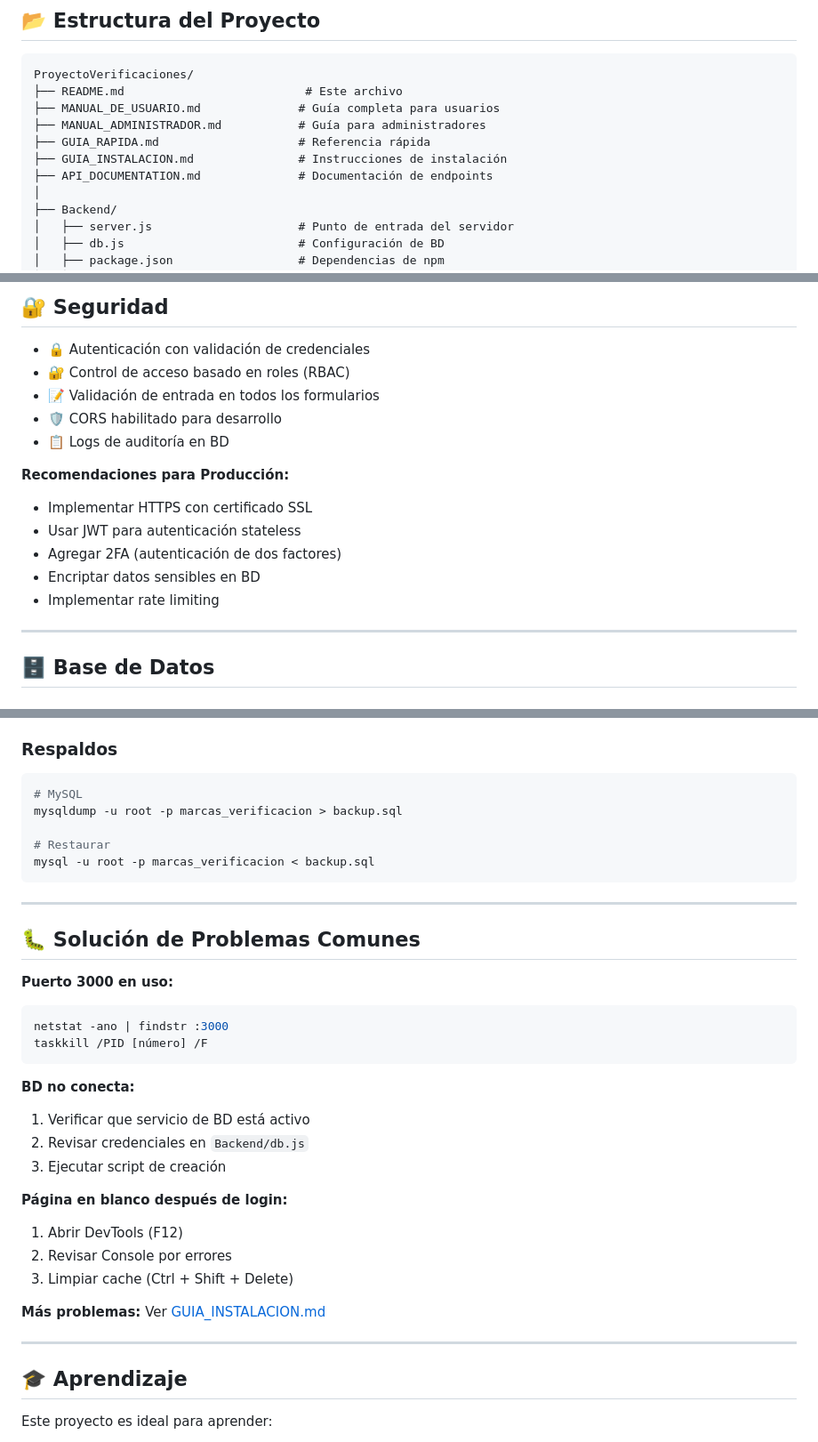
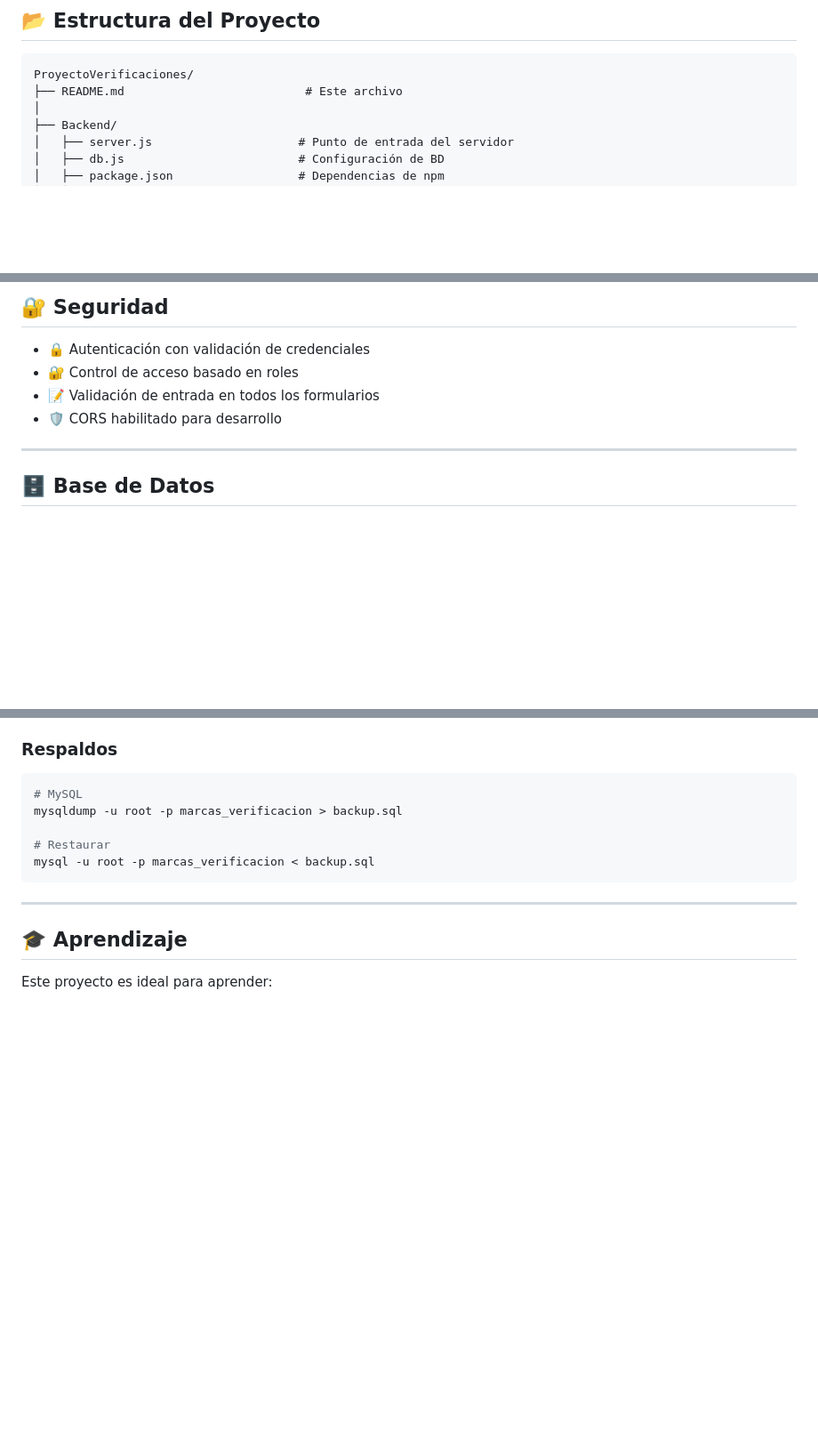
Before and after one commit to JuanSPerez24/ProyectoVerificaciones, a Markdown page: README.md, 3 parts joined by grey strips. Shown at 89% size. Rendered like a GitHub page; blank space fills up the shorter version.

````diff
--- a/README.md
+++ b/README.md
@@ -44,11 +43,6 @@ El sistema permite a los usuarios registrar nuevas solicitudes, buscar solicitud
 ```
 ProyectoVerificaciones/
 ├── README.md                          # Este archivo
-├── MANUAL_DE_USUARIO.md              # Guía completa para usuarios
-├── MANUAL_ADMINISTRADOR.md           # Guía para administradores
-├── GUIA_RAPIDA.md                    # Referencia rápida
-├── GUIA_INSTALACION.md               # Instrucciones de instalación
-├── API_DOCUMENTATION.md              # Documentación de endpoints
 │
 ├── Backend/
 │   ├── server.js                     # Punto de entrada del servidor
@@ -196,17 +151,9 @@ http://localhost:3000
 ## 🔐 Seguridad
 
 - 🔒 Autenticación con validación de credenciales
-- 🔐 Control de acceso basado en roles (RBAC)
+- 🔐 Control de acceso basado en roles
 - 📝 Validación de entrada en todos los formularios
 - 🛡️ CORS habilitado para desarrollo
-- 📋 Logs de auditoría en BD
-
-**Recomendaciones para Producción:**
-- Implementar HTTPS con certificado SSL
-- Usar JWT para autenticación stateless
-- Agregar 2FA (autenticación de dos factores)
-- Encriptar datos sensibles en BD
-- Implementar rate limiting
 
 ---
 
@@ -230,30 +177,6 @@ mysqldump -u root -p marcas_verificacion > backup.sql
 # Restaurar
 mysql -u root -p marcas_verificacion < backup.sql
 ```
-
----
-
-## 🐛 Solución de Problemas Comunes
-
-**Puerto 3000 en uso:**
-```bash
-netstat -ano | findstr :3000
-taskkill /PID [número] /F
-```
-
-**BD no conecta:**
-1. Verificar que servicio de BD está activo
-2. Revisar credenciales en `Backend/db.js`
-3. Ejecutar script de creación
-
-**Página en blanco después de login:**
-1. Abrir DevTools (F12)
-2. Revisar Console por errores
-3. Limpiar cache (Ctrl + Shift + Delete)
-
-**Más problemas:**
-Ver [GUIA_INSTALACION.md](./GUIA_INSTALACION.md#solución-de-problemas-de-instalación)
-
 ---
 
 ## 🎓 Aprendizaje
````
Also changed, not shown: other parts of README.md (+0 -97 lines).
